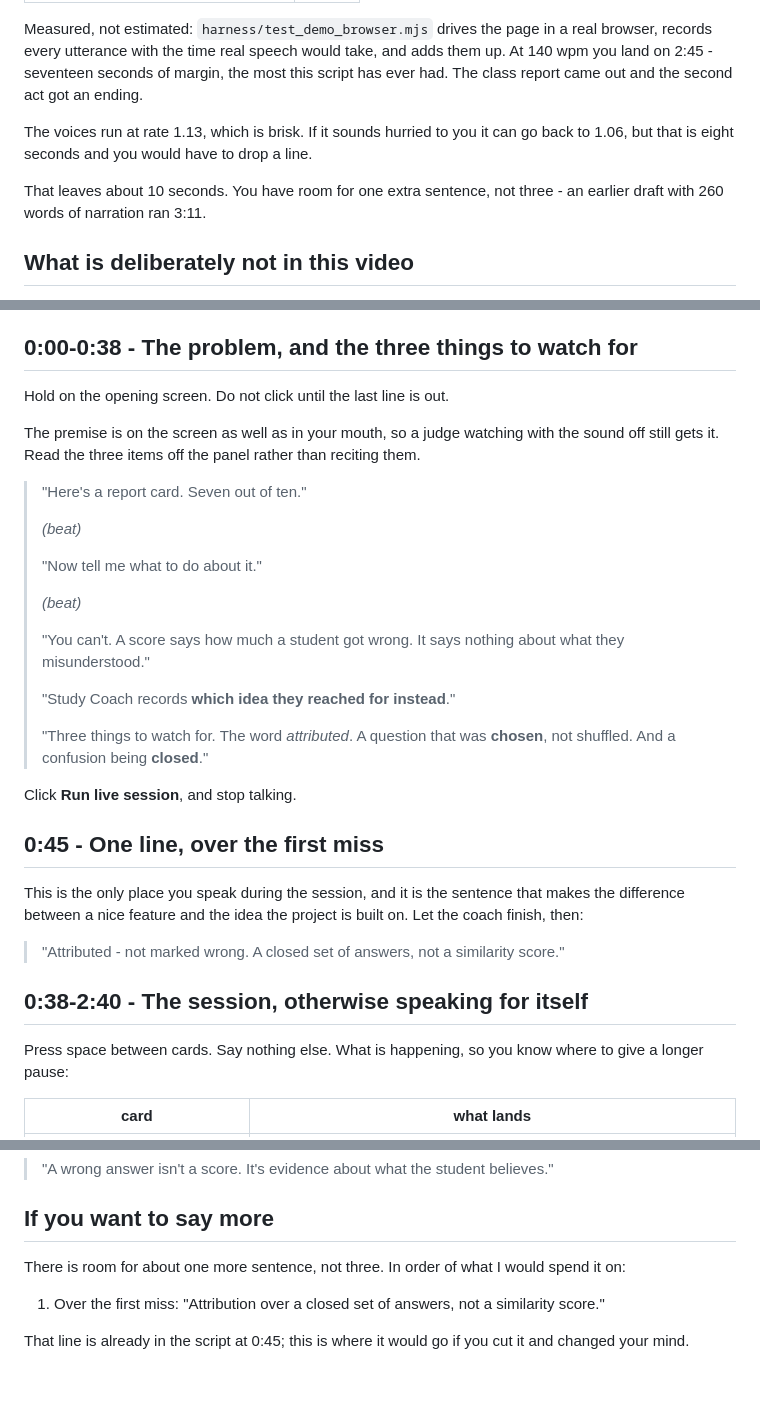
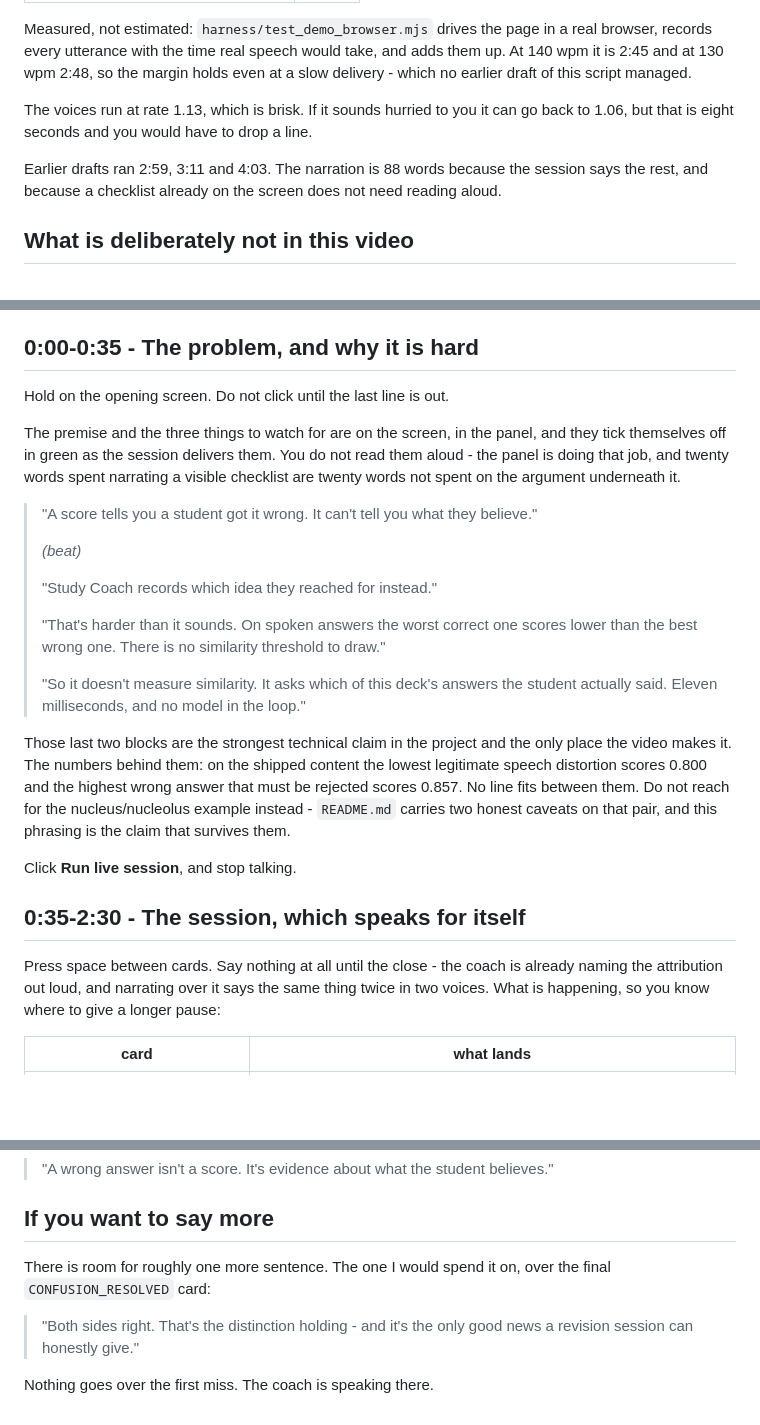
Before and after one commit to jeroenzwiers/alexa-study-coach, a Markdown page: DEMO_SCRIPT.md, 3 parts joined by grey strips. Drawn GitHub-style; blank space fills up the shorter version.

Commit message:
Spend the narration on the argument, not on the checklist
A second reading of this script landed two criticisms worth taking.

The first: "Three things to watch for. The word attributed. A question that was
chosen, not shuffled. And a confusion being closed" narrates a checklist that is
already on the screen and already ticking itself off in green. Twenty words
describing a visible thing, on a video with no words to spare.

The second, and the better one: the line over the first miss - "Attributed, not
marked wrong" - was spoken at the exact moment the coach says "Not quite, you
said the chloroplasts". The same point, simultaneously, in two voices. Nothing
now goes over the session at all.

What the recovered words buy is the claim the video was not making. Grading does
not score similarity, because on speech it cannot: on the shipped content the
lowest legitimate distortion scores 0.800 and the highest wrong answer that must
be rejected scores 0.857, and no threshold fits between them. That is two
sentences in the opening now, where before it was one clause nobody would have
caught.

The suggested rewrite that prompted this was not taken as written. It carried
the nucleus/nucleolus pair as proof, which README.md already corrects with two
caveats; it said "every wrong answer becomes persistent structural state", which
is not true - only attributed misses that form a pair are kept; and its own
timing arithmetic put it at 3:01 rather than inside the limit. The critique was
right and the replacement text was not, which is a normal outcome and worth
writing down.

The script now warns against reaching for that example.

Measured in the browser after the change, not estimated: session 127.6 s, 88
words of narration. 2:42 at 150 wpm, 2:45 at 140, 2:48 at 130 - the first draft
whose margin survives a slow delivery. No silent card, no answer without a
question before it, all three promises ticking, console clean.

Co-Authored-By: Claude Opus 5 (1M context) <noreply@anthropic.com>
Claude-Session: https://claude.ai/code/session_01MuKgs4zQqPTSRBfmpDqkyc

```diff
--- a/DEMO_SCRIPT.md
+++ b/DEMO_SCRIPT.md
@@ -22,14 +22,15 @@ let it run.
 
 Measured, not estimated: `harness/test_demo_browser.mjs` drives the page in a
 real browser, records every utterance with the time real speech would take, and
-adds them up. At 140 wpm you land on 2:45 - seventeen seconds of margin, the most this
-script has ever had. The class report came out and the second act got an ending.
+adds them up. At 140 wpm it is 2:45 and at 130 wpm 2:48, so the margin holds
+even at a slow delivery - which no earlier draft of this script managed.
 
 The voices run at rate 1.13, which is brisk. If it sounds hurried to you it can
 go back to 1.06, but that is eight seconds and you would have to drop a line.
 
-That leaves about 10 seconds. You have room for one extra sentence, not three -
-an earlier draft with 260 words of narration ran 3:11.
+Earlier drafts ran 2:59, 3:11 and 4:03. The narration is 88 words because the
+session says the rest, and because a checklist already on the screen does not
+need reading aloud.
 
 ## What is deliberately not in this video
 
@@ -60,44 +61,42 @@ imply a user base.
 - **Two voices, two roles.** Pick different ones in the coach and student
   selectors. Google US English and Google UK English Female work.
 
-## 0:00-0:38 - The problem, and the three things to watch for
+## 0:00-0:35 - The problem, and why it is hard
 
 Hold on the opening screen. Do not click until the last line is out.
 
-The premise is on the screen as well as in your mouth, so a judge watching with
-the sound off still gets it. Read the three items off the panel rather than
-reciting them.
+The premise and the three things to watch for are on the screen, in the panel,
+and they tick themselves off in green as the session delivers them. You do not
+read them aloud - the panel is doing that job, and twenty words spent narrating
+a visible checklist are twenty words not spent on the argument underneath it.
 
-> "Here's a report card. Seven out of ten."
+> "A score tells you a student got it wrong. It can't tell you what they
+> believe."
 >
 > *(beat)*
 >
-> "Now tell me what to do about it."
+> "Study Coach records which idea they reached for instead."
 >
-> *(beat)*
+> "That's harder than it sounds. On spoken answers the worst correct one scores
+> lower than the best wrong one. There is no similarity threshold to draw."
 >
-> "You can't. A score says how much a student got wrong. It says nothing about
-> what they misunderstood."
->
-> "Study Coach records **which idea they reached for instead**."
->
-> "Three things to watch for. The word *attributed*. A question that was
-> **chosen**, not shuffled. And a confusion being **closed**."
+> "So it doesn't measure similarity. It asks which of this deck's answers the
+> student actually said. Eleven milliseconds, and no model in the loop."
+
+Those last two blocks are the strongest technical claim in the project and the
+only place the video makes it. The numbers behind them: on the shipped content
+the lowest legitimate speech distortion scores 0.800 and the highest wrong
+answer that must be rejected scores 0.857. No line fits between them. Do not
+reach for the nucleus/nucleolus example instead - `README.md` carries two honest
+caveats on that pair, and this phrasing is the claim that survives them.
 
 Click **Run live session**, and stop talking.
 
-## 0:45 - One line, over the first miss
+## 0:35-2:30 - The session, which speaks for itself
 
-This is the only place you speak during the session, and it is the sentence that
-makes the difference between a nice feature and the idea the project is built
-on. Let the coach finish, then:
-
-> "Attributed - not marked wrong. A closed set of answers, not a similarity
-> score."
-
-## 0:38-2:40 - The session, otherwise speaking for itself
-
-Press space between cards. Say nothing else. What is happening, so you know where to
+Press space between cards. Say nothing at all until the close - the coach is
+already naming the attribution out loud, and narrating over it says the same
+thing twice in two voices. What is happening, so you know where to
 give a longer pause:
 
 | card | what lands |
@@ -127,11 +126,10 @@ before `SIDE_A_MASTERED`. Deterministic, but not alphabetical.
 
 ## If you want to say more
 
-There is room for about one more sentence, not three. In order of what I would
-spend it on:
+There is room for roughly one more sentence. The one I would spend it on, over
+the final `CONFUSION_RESOLVED` card:
 
-1. Over the first miss: "Attribution over a closed set of answers, not a
-   similarity score."
+> "Both sides right. That's the distinction holding - and it's the only good
+> news a revision session can honestly give."
 
-That line is already in the script at 0:45; this is where it would go if you
-cut it and changed your mind.
+Nothing goes over the first miss. The coach is speaking there.
```
Also changed, not shown: other parts of DEMO_SCRIPT.md (+4 -4 lines).
